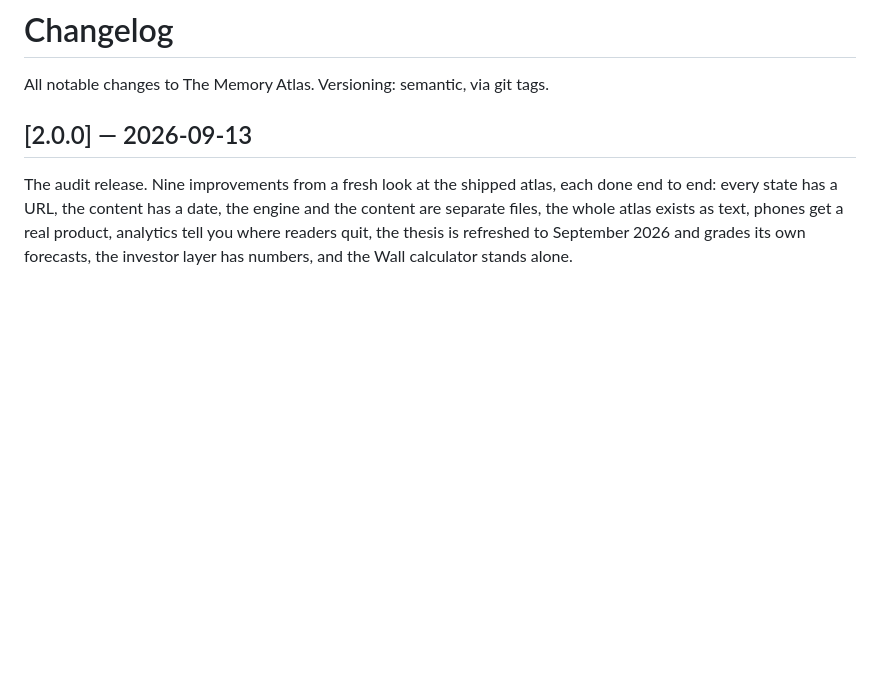
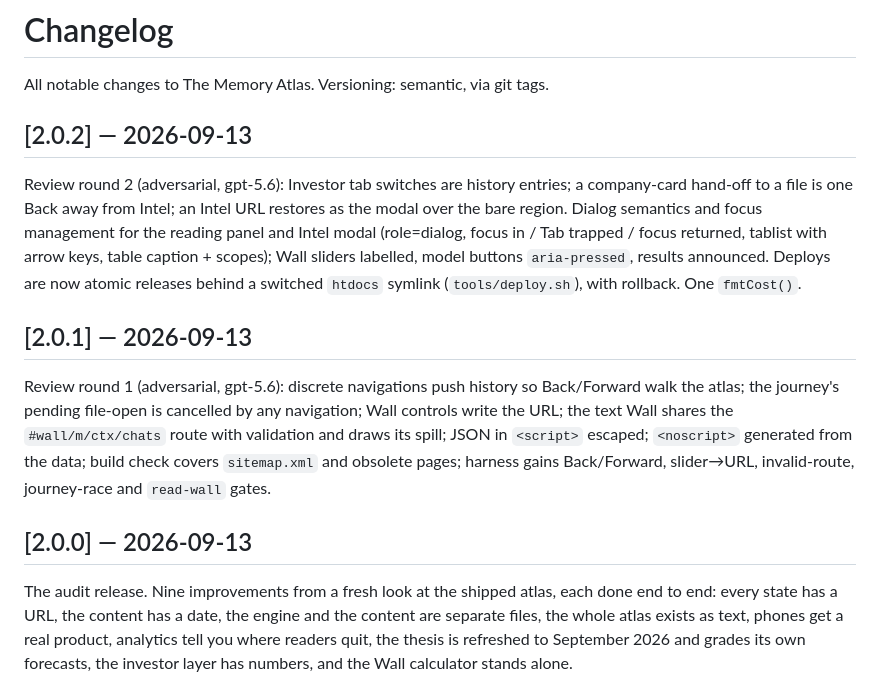
Before and after one commit to upamanyuacharya/memory-atlas, a Markdown page: CHANGELOG.md, the part around the change. Rendered like a GitHub page; blank space fills up the shorter version.

Commit message:
docs: changelog entries for 2.0.1 and 2.0.2

```diff
--- a/CHANGELOG.md
+++ b/CHANGELOG.md
@@ -1,6 +1,27 @@
 # Changelog
 
 All notable changes to The Memory Atlas. Versioning: semantic, via git tags.
+
+## [2.0.2] — 2026-09-13
+
+Review round 2 (adversarial, gpt-5.6): Investor tab switches are history
+entries; a company-card hand-off to a file is one Back away from Intel;
+an Intel URL restores as the modal over the bare region. Dialog semantics
+and focus management for the reading panel and Intel modal (role=dialog,
+focus in / Tab trapped / focus returned, tablist with arrow keys, table
+caption + scopes); Wall sliders labelled, model buttons `aria-pressed`,
+results announced. Deploys are now atomic releases behind a switched
+`htdocs` symlink (`tools/deploy.sh`), with rollback. One `fmtCost()`.
+
+## [2.0.1] — 2026-09-13
+
+Review round 1 (adversarial, gpt-5.6): discrete navigations push history
+so Back/Forward walk the atlas; the journey's pending file-open is
+cancelled by any navigation; Wall controls write the URL; the text Wall
+shares the `#wall/m/ctx/chats` route with validation and draws its spill;
+JSON in `<script>` escaped; `<noscript>` generated from the data; build
+check covers `sitemap.xml` and obsolete pages; harness gains Back/Forward,
+slider→URL, invalid-route, journey-race and `read-wall` gates.
 
 ## [2.0.0] — 2026-09-13
 
```
